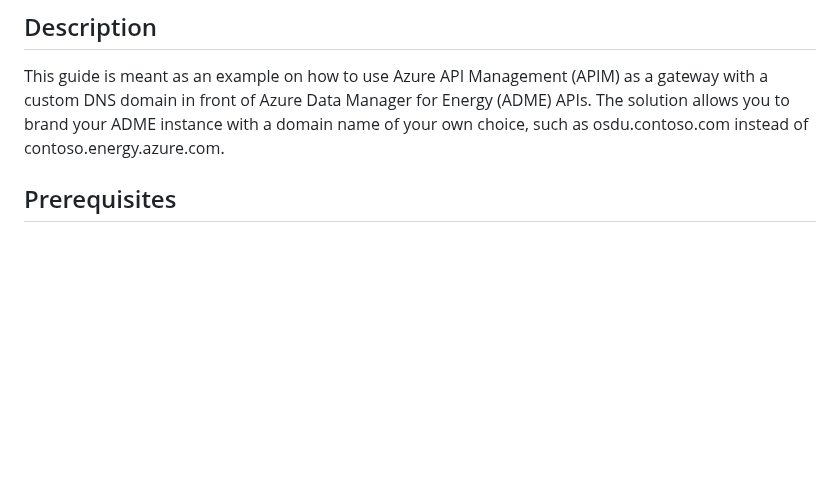
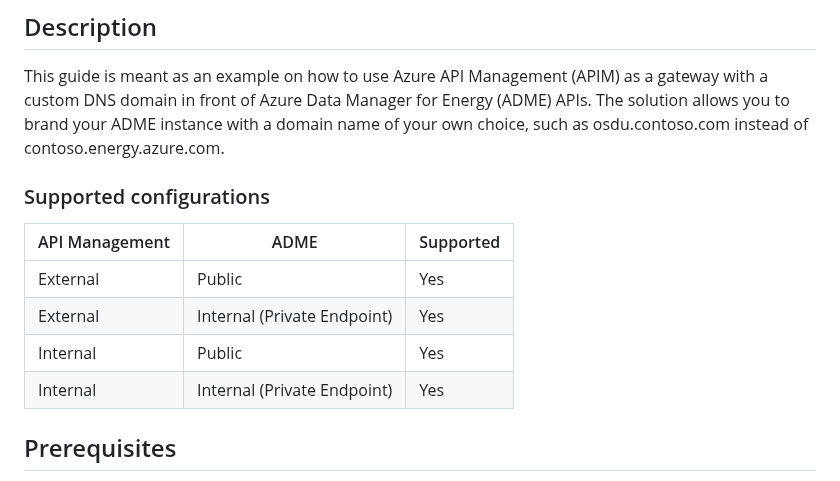
Before and after one commit to EirikHaughom/ADME, a Markdown page: Guides/Custom Domain/readme.md, the part around the change. GitHub-like rendering; blank space fills up the shorter version.

```diff
--- a/Guides/Custom Domain/readme.md
+++ b/Guides/Custom Domain/readme.md
@@ -1,5 +1,15 @@
 ## Description
 This guide is meant as an example on how to use Azure API Management (APIM) as a gateway with a custom DNS domain in front of Azure Data Manager for Energy (ADME) APIs. The solution allows you to brand your ADME instance with a domain name of your own choice, such as osdu.contoso.com instead of contoso.energy.azure.com.
+
+### Supported configurations
+
+API Management | ADME                        | Supported
+---------------|-----------------------------|----------
+External       | Public                      | Yes
+External       | Internal (Private Endpoint) | Yes
+Internal       | Public                      | Yes
+Internal       | Internal (Private Endpoint) | Yes
+
 
 ## Prerequisites
 - [Azure CLI](https://learn.microsoft.com/en-us/cli/azure/install-azure-cli) installed and logged into the target subscription.
```
